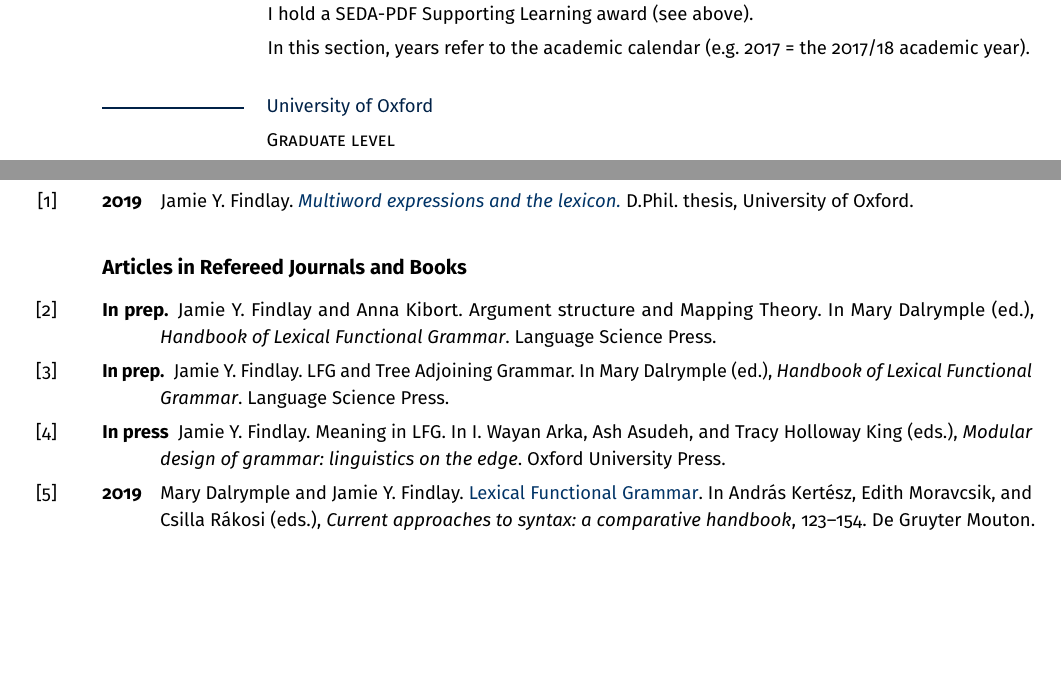
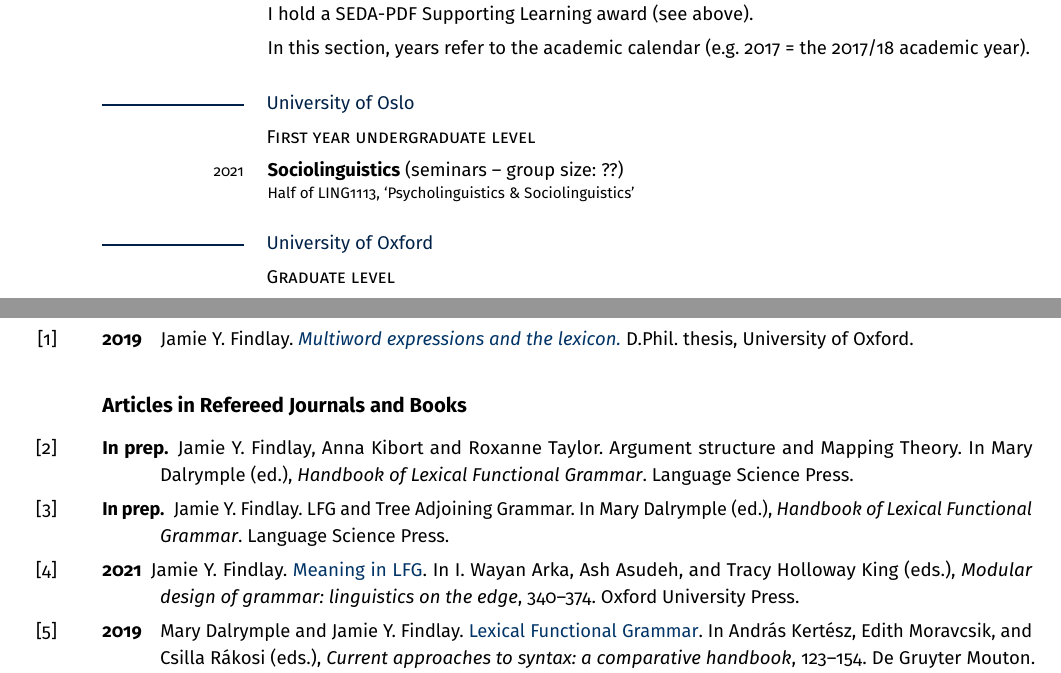
Before and after one commit to findlayjy/cv, a LaTeX CV (findlay-cv.tex): two parts of pages 3 and 6 of 8 before the commit and two parts of pages 3 and 7 of 9 after it, joined at a grey line, cut so that both start at the same text, the shorter picture padded with empty space. Compiled offline with pdfLaTeX.

Commit message:
CV updates

```diff
--- a/findlay-cv.tex
+++ b/findlay-cv.tex
@@ -167,11 +167,6 @@ linkcolor=hlinkcolor,%
 
 \urlstyle{same}
 
-\newcommand{\mylink}[2]{\href{http://users.ox.ac.uk/~sjoh2787/#1}{#2}}
-
-\WithSuffix\newcommand\mylink*[2]{\href{http://users.ox.ac.uk/~sjoh2787/#1}{\uline{#2}}}
-
-\newcommand{\linkout}[2]{\href{#1}{#2}}
 
 % Enable margin notes everywhere
 \usepackage{marginnote}
@@ -493,6 +495,15 @@ $\mathcal{C}''\hfill%
   I have taught \textbf{syntax}, \textbf{semantics \& pragmatics}, \textbf{sociolinguistics}, \textbf{psycholinguistics}, and \textbf{general linguistics} at both the introductory and advanced undergraduate level. At the graduate level, I have led courses in \textbf{syntax}, and TA-ed for courses in \textbf{syntax}, \textbf{phonology}, and \textbf{formal foundations of linguistics} (the latter being an introduction to set theory, logic, and formal language theory for linguists). This teaching experience covers small group and tutorial settings, larger classes, and lectures, including designing tutorial courses and lecture series. I hold a SEDA-PDF Supporting Learning award (see above).\\
   & In this section, years refer to the academic calendar (e.g. 2017 = the
   2017/18 academic year).
+\end{cvsection}
+
+\rulesubhead{University of Oslo}
+
+\cvsubhead{First year undergraduate level}
+
+\begin{cvsection}
+  2021 & \Note{\textbf{Sociolinguistics} (seminars -- group size: ??)}{Half of
+          LING1113, `Psycholinguistics \& Sociolinguistics'}
 \end{cvsection}
 
 \rulesubhead{University of Oxford}
@@ -738,17 +749,18 @@ self-citations.
 
 \subsection*{Articles in Refereed Journals and Books}
 %
-\Reff*{arg-str-handbook-chapter}{In prep.}{Jamie Y. Findlay and Anna Kibort.
-  Argument structure and Mapping Theory. In Mary Dalrymple (ed.), \emph{Handbook
-    of Lexical Functional Grammar}. Language Science Press.}
+\Reff*{arg-str-handbook-chapter}{In prep.}{Jamie Y. Findlay, Anna Kibort and
+  Roxanne Taylor. Argument structure and Mapping Theory. In Mary Dalrymple
+  (ed.), \emph{Handbook of Lexical Functional Grammar}. Language Science Press.}
 
 \Reff*{lfg-tag-chapter}{In prep.}{Jamie Y. Findlay. LFG and Tree Adjoining
   Grammar. In Mary Dalrymple (ed.), \emph{Handbook of Lexical Functional
     Grammar}. Language Science Press.}
 
-\Reff*{meaning-in-lfg-chapter}{In press}{Jamie Y. Findlay. Meaning in LFG. In I.
-  Wayan Arka, Ash Asudeh, and Tracy Holloway King (eds.), \emph{Modular design
-    of grammar: linguistics on the edge}. Oxford University Press.}
+\Reff*{meaning-in-lfg-chapter}{2021}{Jamie Y. Findlay.
+  \mylink{festschrift-chapter.pdf}{Meaning in LFG}. In I. Wayan Arka, Ash
+  Asudeh, and Tracy Holloway King (eds.), \emph{Modular design of grammar:
+    linguistics on the edge}, 340--374. Oxford University Press.}
 
 \Reff{lfg-chapter}{2019}{Mary Dalrymple and Jamie Y. Findlay.
   \mylink{dalrymple_findlay-2019-lexical_functional_grammar.pdf}{Lexical
```
Also changed, not shown: findlay-cv.pdf, findlay-cv.tex (26 more changed lines).
